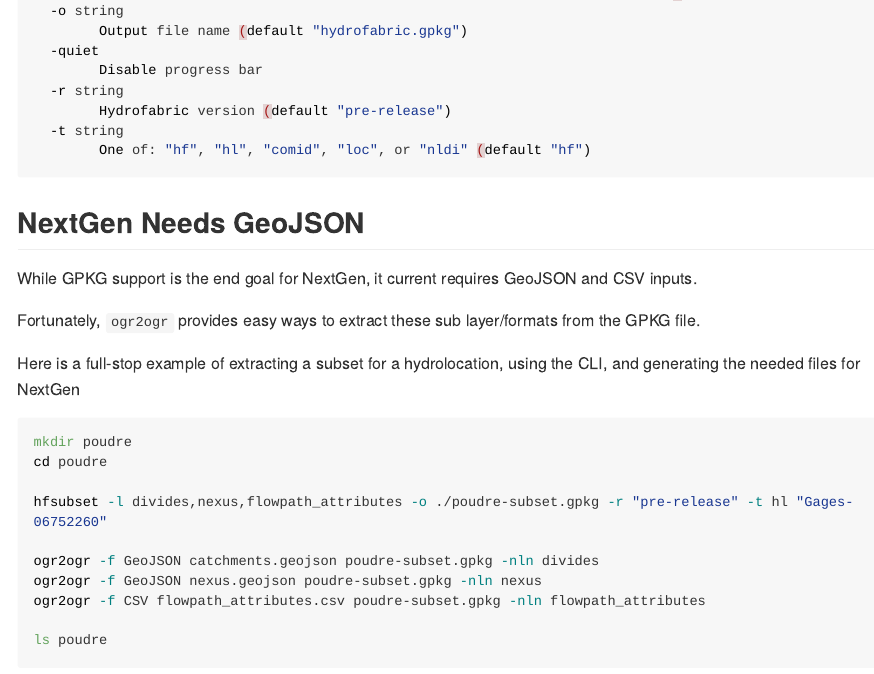
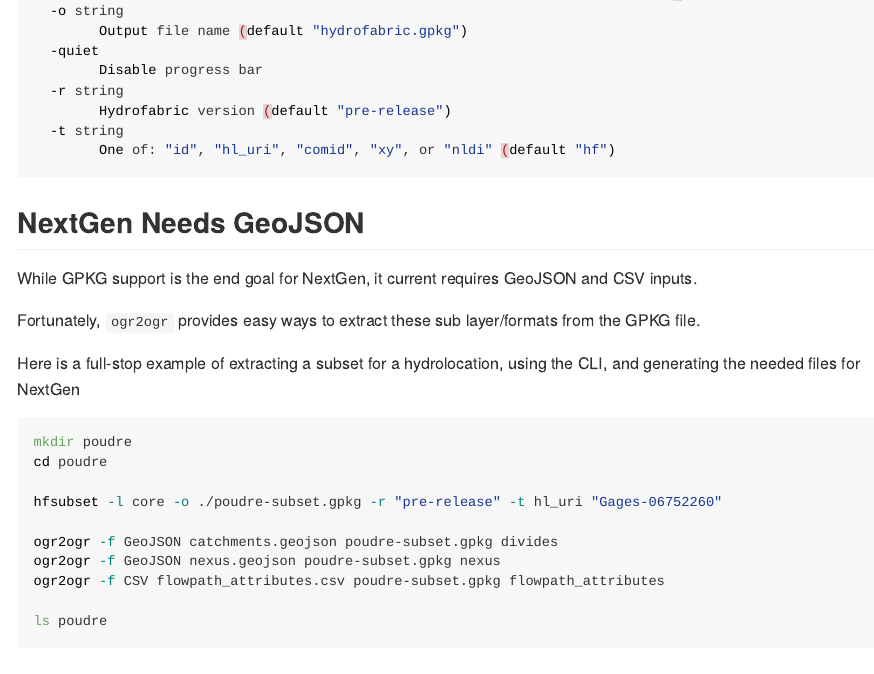
Before and after one commit to lynker-spatial/hfsubsetCLI, an R Markdown document (README.Rmd): the page in a window 1100 px wide, from 710 px down. The pictures show the output file README.md that the author committed with the source, drawn offline in the style of GitHub; long lines of code are wrapped.

Commit message:
update documentation

````diff
--- a/README.Rmd
+++ b/README.Rmd
@@ -49,7 +49,7 @@ Options:
   -r string
         Hydrofabric version (default "pre-release")
   -t string
-        One of: "hf", "hl", "comid", "loc", or "nldi" (default "hf")
+        One of: "id", "hl_uri", "comid", "xy", or "nldi" (default "hf")
 ```
 
 ## NextGen Needs GeoJSON
@@ -64,11 +64,11 @@ Here is a full-stop example of extracting a subset for a hydrolocation, using th
 mkdir poudre
 cd poudre
 
-hfsubset -l divides,nexus,flowpath_attributes -o ./poudre-subset.gpkg -r "pre-release" -t hl "Gages-06752260"
+hfsubset -l core -o ./poudre-subset.gpkg -r "pre-release" -t hl_uri "Gages-06752260"
 
-ogr2ogr -f GeoJSON catchments.geojson poudre-subset.gpkg -nln divides
-ogr2ogr -f GeoJSON nexus.geojson poudre-subset.gpkg -nln nexus
-ogr2ogr -f CSV flowpath_attributes.csv poudre-subset.gpkg -nln flowpath_attributes
+ogr2ogr -f GeoJSON catchments.geojson poudre-subset.gpkg divides
+ogr2ogr -f GeoJSON nexus.geojson poudre-subset.gpkg nexus
+ogr2ogr -f CSV flowpath_attributes.csv poudre-subset.gpkg flowpath_attributes
 
 ls poudre
 ```
````
Also changed, not shown: README.md, 1 other file.
